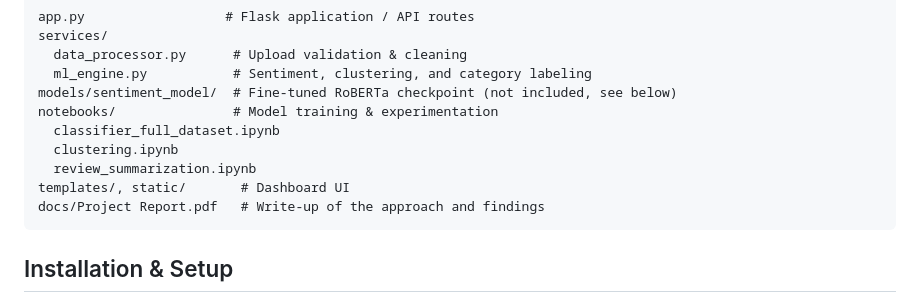
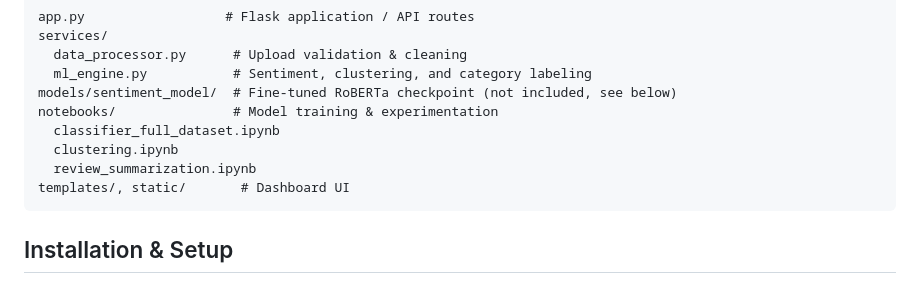
Before and after one commit to keirialaa/customer_reviews, a Markdown page: README.md, the part around the change. Rendered like a GitHub page.

````diff
--- a/README.md
+++ b/README.md
@@ -25,7 +25,6 @@ notebooks/               # Model training & experimentation
   clustering.ipynb
   review_summarization.ipynb
 templates/, static/       # Dashboard UI
-docs/Project Report.pdf   # Write-up of the approach and findings
 ```
 
 ## Installation & Setup
````
